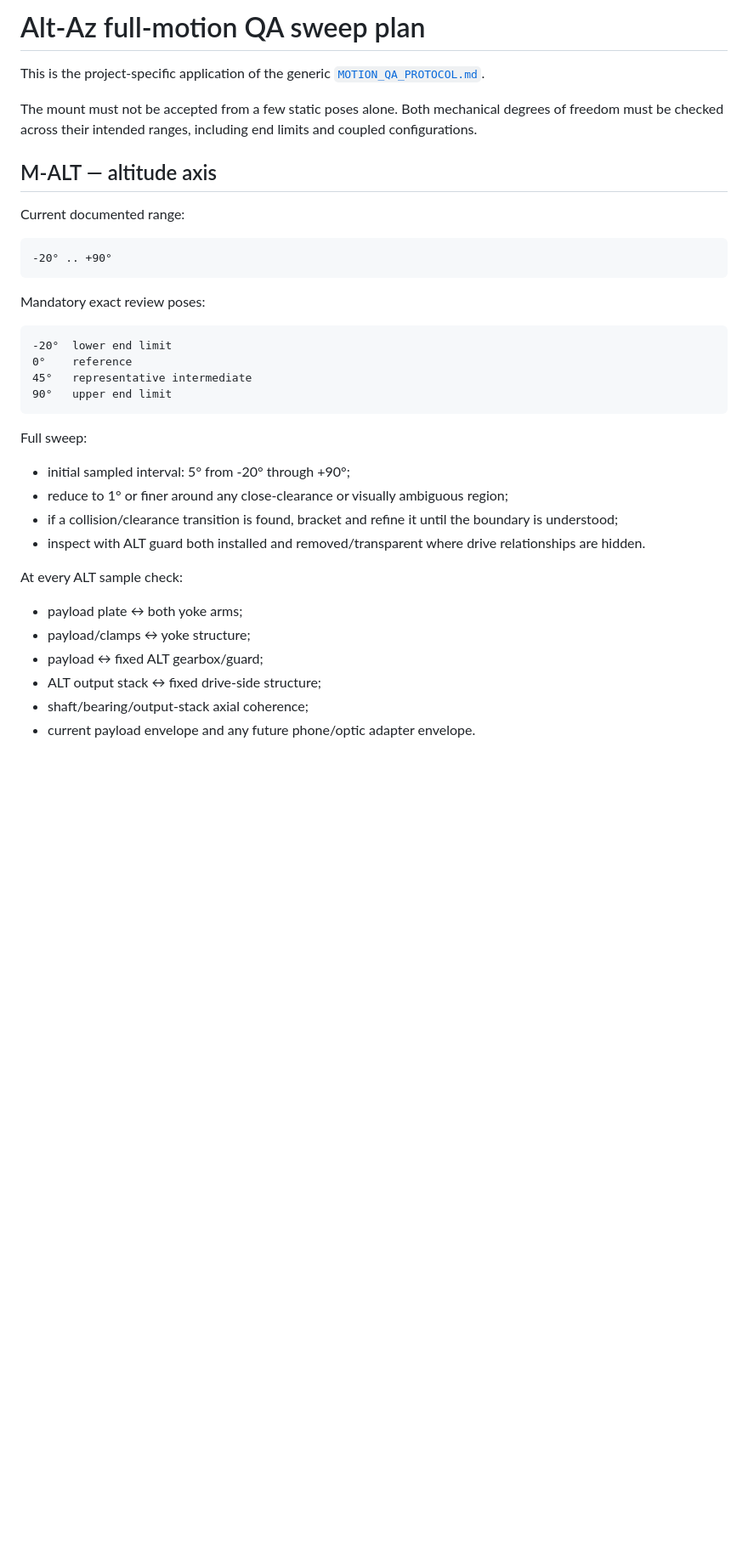
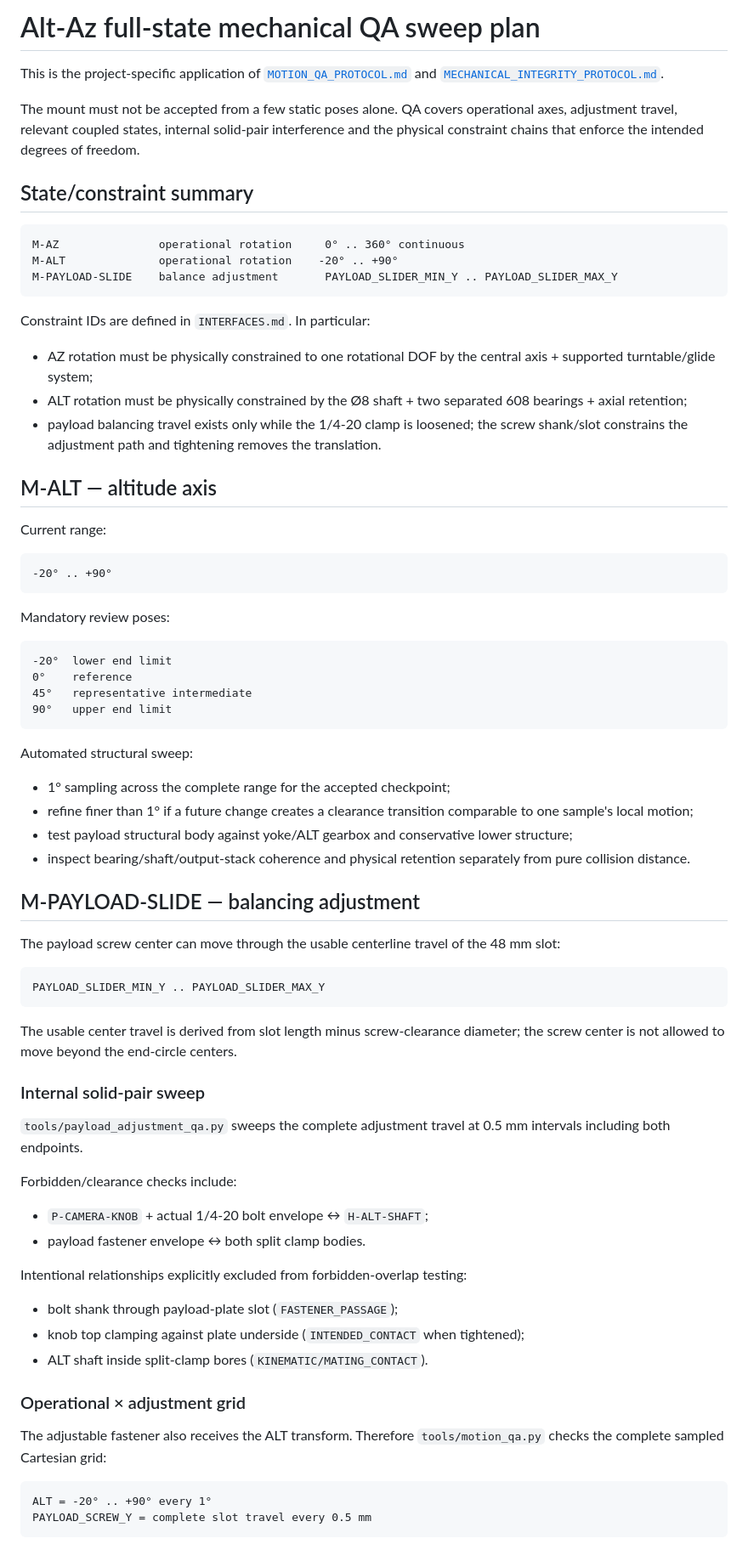
Before and after one commit to NikolaSl/alt-az-3d-mount, a Markdown page: docs/motion-sweep-plan.md, the part around one of its changes. Shown at 85% size. Drawn GitHub-style; blank space fills up the shorter version.

Commit message:
Add payload adjustment and solid-pair state-space QA plan

````diff
--- a/docs/motion-sweep-plan.md
+++ b/docs/motion-sweep-plan.md
@@ -1,18 +1,32 @@
-# Alt-Az full-motion QA sweep plan
+# Alt-Az full-state mechanical QA sweep plan
 
-This is the project-specific application of the generic [`MOTION_QA_PROTOCOL.md`](../MOTION_QA_PROTOCOL.md).
+This is the project-specific application of [`MOTION_QA_PROTOCOL.md`](../MOTION_QA_PROTOCOL.md) and [`MECHANICAL_INTEGRITY_PROTOCOL.md`](../MECHANICAL_INTEGRITY_PROTOCOL.md).
 
-The mount must not be accepted from a few static poses alone. Both mechanical degrees of freedom must be checked across their intended ranges, including end limits and coupled configurations.
+The mount must not be accepted from a few static poses alone. QA covers operational axes, adjustment travel, relevant coupled states, internal solid-pair interference and the physical constraint chains that enforce the intended degrees of freedom.
+
+## State/constraint summary
+
+```text
+M-AZ               operational rotation     0° .. 360° continuous
+M-ALT              operational rotation    -20° .. +90°
+M-PAYLOAD-SLIDE    balance adjustment       PAYLOAD_SLIDER_MIN_Y .. PAYLOAD_SLIDER_MAX_Y
+```
+
+Constraint IDs are defined in `INTERFACES.md`. In particular:
+
+- AZ rotation must be physically constrained to one rotational DOF by the central axis + supported turntable/glide system;
+- ALT rotation must be physically constrained by the Ø8 shaft + two separated 608 bearings + axial retention;
+- payload balancing travel exists only while the 1/4-20 clamp is loosened; the screw shank/slot constrains the adjustment path and tightening removes the translation.
 
 ## M-ALT — altitude axis
 
-Current documented range:
+Current range:
 
 ```text
 -20° .. +90°
 ```
 
-Mandatory exact review poses:
+Mandatory review poses:
 
 ```text
 -20°  lower end limit
@@ -21,18 +35,44 @@ Mandatory exact review poses:
 90°   upper end limit
 ```
 
-Full sweep:
+Automated structural sweep:
 
-- initial sampled interval: 5° from -20° through +90°;
-- reduce to 1° or finer around any close-clearance or visually ambiguous region;
-- if a collision/clearance transition is found, bracket and refine it until the boundary is understood;
-- inspect with ALT guard both installed and removed/transparent where drive relationships are hidden.
+- 1° sampling across the complete range for the accepted checkpoint;
+- refine finer than 1° if a future change creates a clearance transition comparable to one sample's local motion;
+- test payload structural body against yoke/ALT gearbox and conservative lower structure;
+- inspect bearing/shaft/output-stack coherence and physical retention separately from pure collision distance.
 
-At every ALT sample check:
+## M-PAYLOAD-SLIDE — balancing adjustment
 
-- payload plate ↔ both yoke arms;
-- payload/clamps ↔ yoke structure;
-- payload ↔ fixed ALT gearbox/guard;
-- ALT output stack ↔ fixed drive-side structure;
-- shaft/bearing/output-stack axial coherence;
-- current payload envelope and any future phone/optic adapter envelope.
+The payload screw center can move through the usable centerline travel of the 48 mm slot:
+
+```text
+PAYLOAD_SLIDER_MIN_Y .. PAYLOAD_SLIDER_MAX_Y
+```
+
+The usable center travel is derived from slot length minus screw-clearance diameter; the screw center is not allowed to move beyond the end-circle centers.
+
+### Internal solid-pair sweep
+
+`tools/payload_adjustment_qa.py` sweeps the complete adjustment travel at 0.5 mm intervals including both endpoints.
+
+Forbidden/clearance checks include:
+
+- `P-CAMERA-KNOB` + actual 1/4-20 bolt envelope ↔ `H-ALT-SHAFT`;
+- payload fastener envelope ↔ both split clamp bodies.
+
+Intentional relationships explicitly excluded from forbidden-overlap testing:
+
+- bolt shank through payload-plate slot (`FASTENER_PASSAGE`);
+- knob top clamping against plate underside (`INTENDED_CONTACT` when tightened);
+- ALT shaft inside split-clamp bores (`KINEMATIC/MATING_CONTACT`).
+
+### Operational × adjustment grid
+
+The adjustable fastener also receives the ALT transform. Therefore `tools/motion_qa.py` checks the complete sampled Cartesian grid:
+
+```text
+ALT = -20° .. +90° every 1°
+PAYLOAD_SCREW_Y = complete slot travel every 0.5 mm
+```
+
````
Also changed, not shown: other parts of docs/motion-sweep-plan.md (+64 -33 lines).
